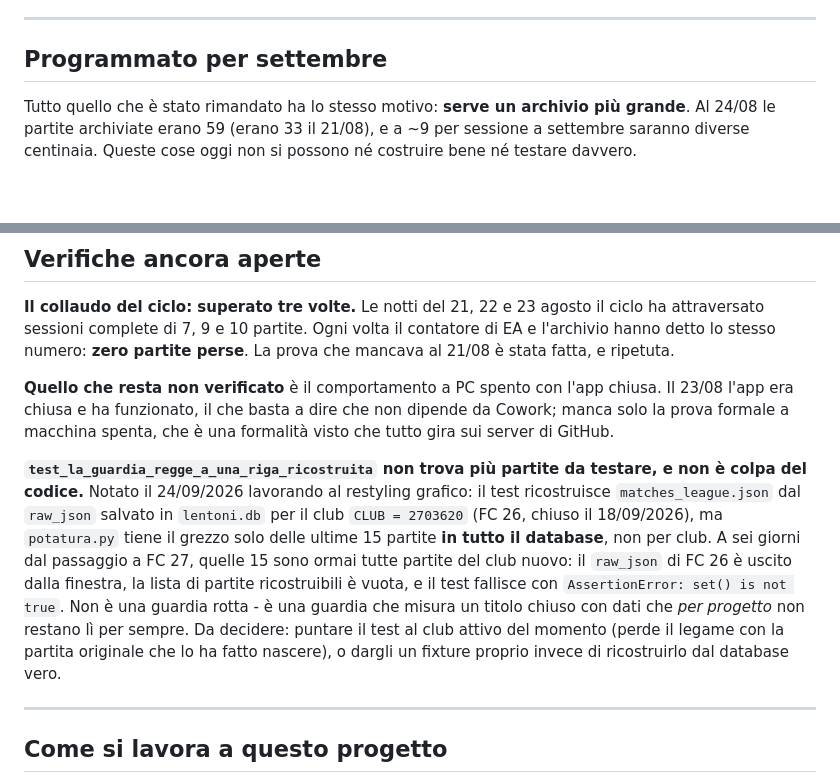
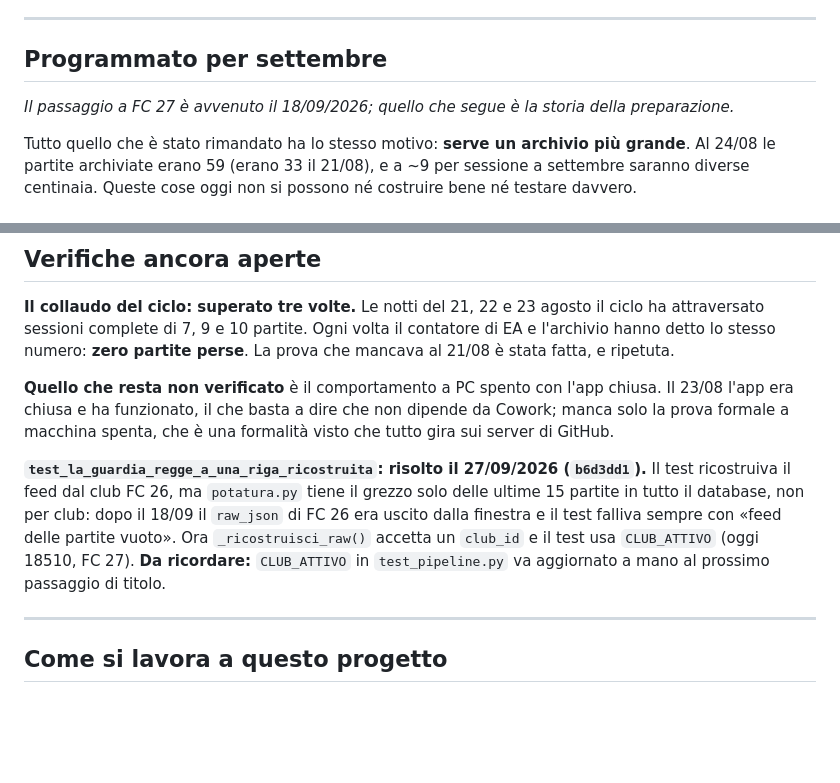
Before and after one commit to Pesix97/lentoni-dashboard, a Markdown page: APPUNTI.md, 2 parts joined by grey strips. Rendered like a GitHub page; blank space fills up the shorter version.

Commit message:
Rilettura settimanale: corrette tre righe diventate false (guardia risolta, storico non vuoto, club attivo)
APPUNTI: test_la_guardia risolto il 27/09 (b6d3dd1), ricordato CLUB_ATTIVO; data e nota
sul passaggio a FC 27 gia' avvenuto. README: clubId attivo 18510 in cima, e lo storico
non e' piu' vuoto dal 18/09.

Co-Authored-By: Claude Sonnet 5.5 <noreply@anthropic.com>
Claude-Session: https://claude.ai/code/session_01XUJiR57DQukVxP211y1cme

```diff
--- a/APPUNTI.md
+++ b/APPUNTI.md
@@ -115,6 +115,8 @@ nuovo e lo stesso id EA, è la stessa persona e si aggiunge la coppia in `NAME_A
 ---
 
 ## Programmato per settembre
+
+*Il passaggio a FC 27 è avvenuto il 18/09/2026; quello che segue è la storia della preparazione.*
 
 Tutto quello che è stato rimandato ha lo stesso motivo: **serve un archivio più grande**.
 Al 24/08 le partite archiviate erano 59 (erano 33 il 21/08), e a ~9 per sessione a
@@ -749,18 +751,7 @@ l'archivio hanno detto lo stesso numero: **zero partite perse**. La prova che ma
 manca solo la prova formale a macchina spenta, che è una formalità visto che tutto gira
 sui server di GitHub.
 
-**`test_la_guardia_regge_a_una_riga_ricostruita` non trova più partite da testare, e non
-è colpa del codice.** Notato il 24/09/2026 lavorando al restyling grafico: il test
-ricostruisce `matches_league.json` dal `raw_json` salvato in `lentoni.db` per il club
-`CLUB = 2703620` (FC 26, chiuso il 18/09/2026), ma `potatura.py` tiene il grezzo solo
-delle ultime 15 partite **in tutto il database**, non per club. A sei giorni dal
-passaggio a FC 27, quelle 15 sono ormai tutte partite del club nuovo: il `raw_json` di FC
-26 è uscito dalla finestra, la lista di partite ricostruibili è vuota, e il test fallisce
-con `AssertionError: set() is not true`. Non è una guardia rotta - è una guardia che
-misura un titolo chiuso con dati che *per progetto* non restano lì per sempre. Da
-decidere: puntare il test al club attivo del momento (perde il legame con la partita
-originale che lo ha fatto nascere), o dargli un fixture proprio invece di ricostruirlo dal
-database vero.
+**`test_la_guardia_regge_a_una_riga_ricostruita`: risolto il 27/09/2026 (`b6d3dd1`).** Il test ricostruiva il feed dal club FC 26, ma `potatura.py` tiene il grezzo solo delle ultime 15 partite in tutto il database, non per club: dopo il 18/09 il `raw_json` di FC 26 era uscito dalla finestra e il test falliva sempre con «feed delle partite vuoto». Ora `_ricostruisci_raw()` accetta un `club_id` e il test usa `CLUB_ATTIVO` (oggi 18510, FC 27). **Da ricordare:** `CLUB_ATTIVO` in `test_pipeline.py` va aggiornato a mano al prossimo passaggio di titolo.
 
 ---
 
```
Also changed, not shown: other parts of APPUNTI.md (+1 -1 lines), README.md (+3 -3 lines).
